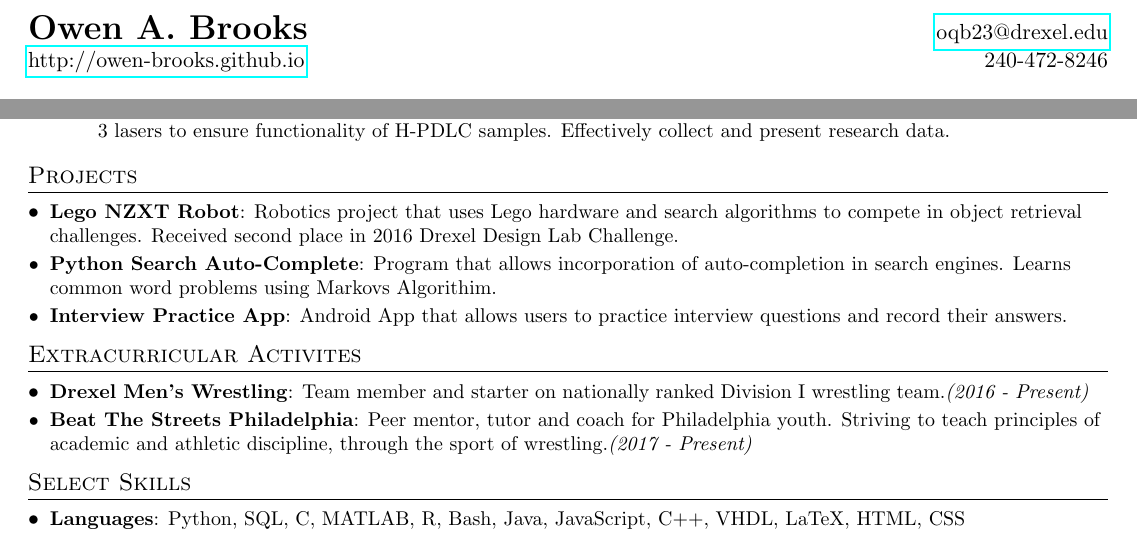
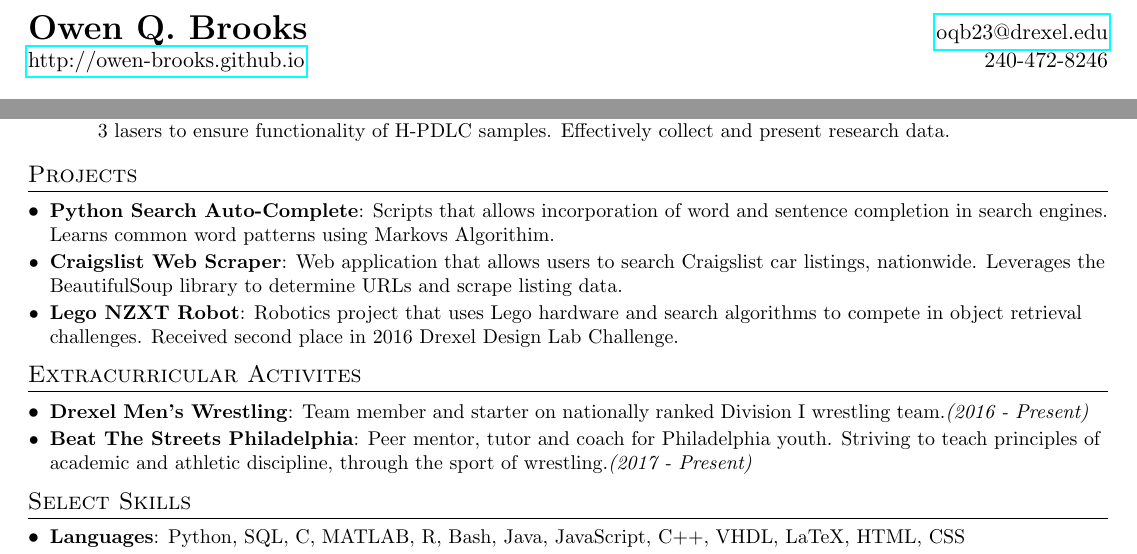
Before and after one commit to owen-brooks/my-resume, a LaTeX CV (Resume.tex): two parts of the page, joined at a grey line, cut so that both start at the same text. Compiled offline with pdfLaTeX.

Commit message:
Update proejcts

```diff
--- a/Resume.tex
+++ b/Resume.tex
@@ -73,7 +73,7 @@
 
 %----------HEADING-----------------
 \begin{tabular*}{\textwidth}{l@{\extracolsep{\fill}}r}
-  \textbf{\LARGE Owen A. Brooks} & \href{mailto:oqb23@drexel.edu}{oqb23@drexel.edu} \\%\faEnvelopeO\\
+  \textbf{\LARGE Owen Q. Brooks} & \href{mailto:oqb23@drexel.edu}{oqb23@drexel.edu} \\%\faEnvelopeO\\
   \href{https://owen-brooks.github.io}{http://owen-brooks.github.io} & 240-472-8246 \\%\faPhone\\
 
 \end{tabular*}
@@ -145,12 +145,13 @@
 %-----------PROJECTS-----------------
 \section{Projects}
   \resumeSubHeadingListStart
-    \resumeSubItem{Lego NZXT Robot}
+
+      \resumeSubItem{Python Search Auto-Complete}
+      {Scripts that allows incorporation of word and sentence completion in search engines. Learns common word patterns using Markovs Algorithim. }
+    \resumeSubItem{Craigslist Web Scraper}
+      {Web application that allows users to search Craigslist car listings, nationwide. Leverages the BeautifulSoup library to determine URLs and scrape listing data. }
+      \resumeSubItem{Lego NZXT Robot}
       {Robotics project that uses Lego hardware and search algorithms to compete in object retrieval challenges. Received second place in 2016 Drexel Design Lab Challenge.}
-      \resumeSubItem{Python Search Auto-Complete}
-      {Program that allows incorporation of auto-completion in search engines. Learns common word problems using Markovs Algorithim. }
-    \resumeSubItem{Interview Practice App}
-      {Android App that allows users to practice interview questions and record their answers.}
 
 
   \resumeSubHeadingListEnd
```
